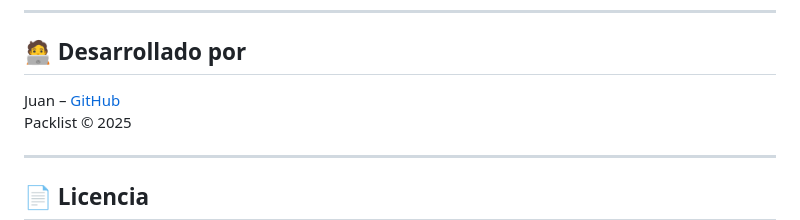
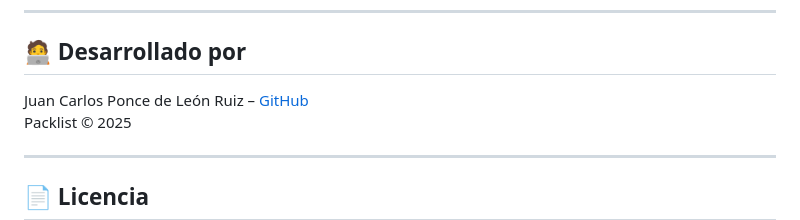
Before and after one commit to jcpd4/control_almacen_pack, a Markdown page: README.md, the part around the change. GitHub-like rendering.

Commit message:
Ultmos retoques del readme

```diff
--- a/README.md
+++ b/README.md
@@ -139,7 +139,7 @@ screenshots/
 
 ## 🧑‍💻 Desarrollado por
 
-Juan – [GitHub](https://github.com/tuusuario)
+Juan Carlos Ponce de León Ruiz – [GitHub](https://github.com/tuusuario)
 Packlist © 2025
 
 ---
```
